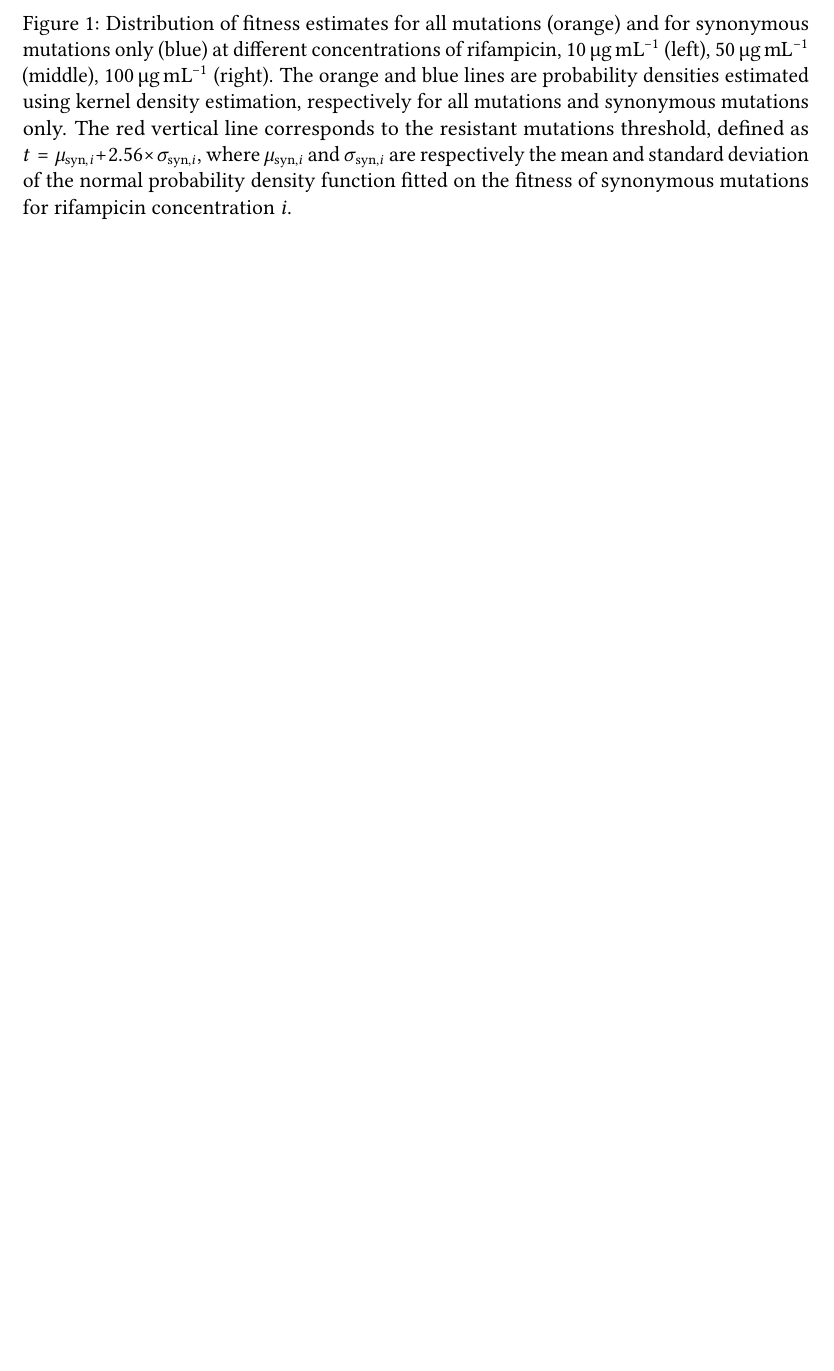
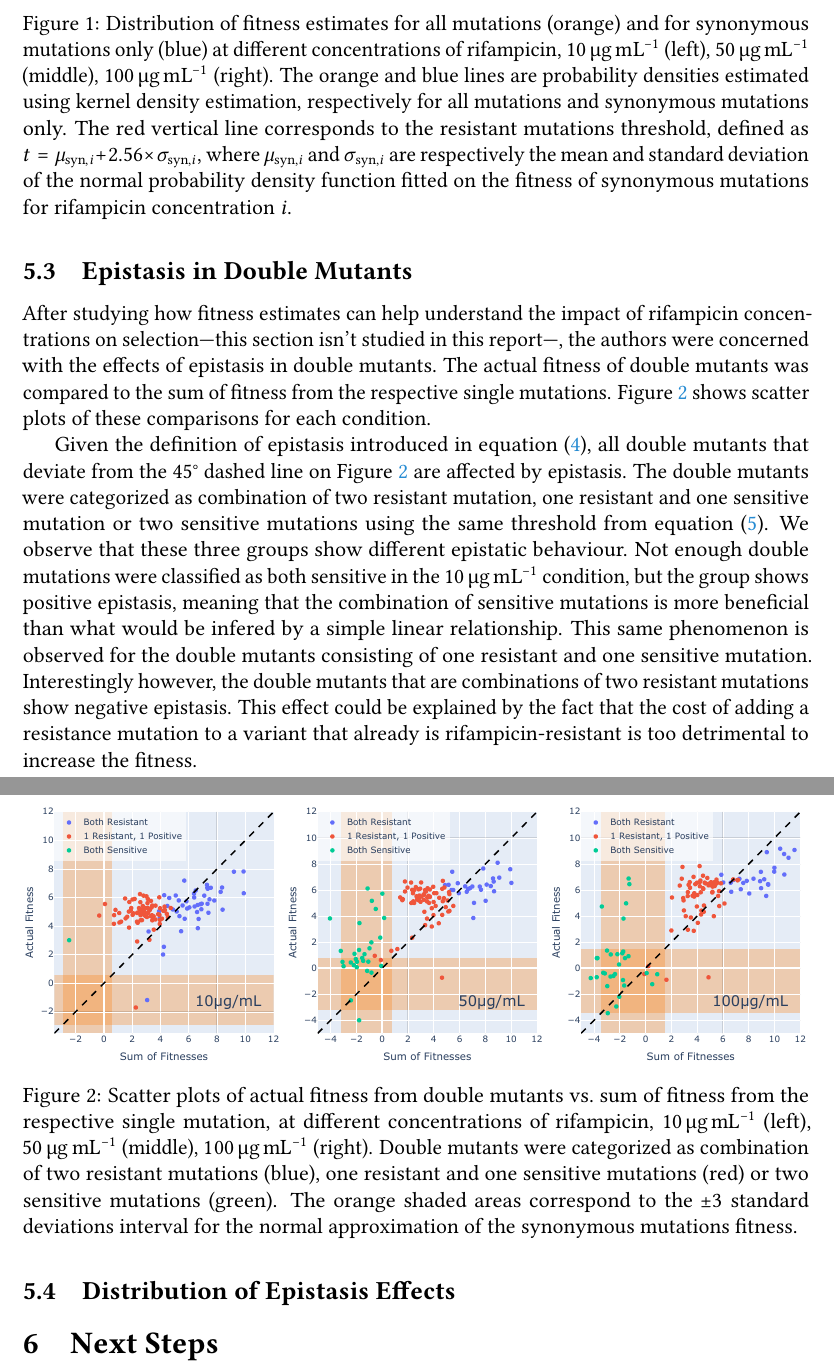
Before and after one commit to sdiebolt/espci-sbn-homework, a LaTeX document (report/main.tex): part of page 8 of 9 before the commit and two parts of pages 8 and 9 of 11 after it, the two joined at a grey line, cut so that both start at the same text, the shorter picture padded with empty space. The pictures show the PDF file report/main.pdf that the author committed with the source.

Commit message:
Finished working on second figure

```diff
--- a/report/main.tex
+++ b/report/main.tex
@@ -432,0 +440,3 @@
+  \begin{equation}\label{eq:resistthreshold}
+    t = \mu_{\text{syn}, i} + 2.56 \times \sigma_{\text{syn}, i},
+  \end{equation}
@@ -433,3 +455,58 @@
+  concentration-dependent.
+
+  \subsection{Epistasis in Double Mutants}
+
+  After studying how fitness estimates can help understand the impact of
+  rifampicin concentrations on selection---this section isn't studied in this
+  report---, the authors were concerned with the effects of epistasis in double
+  mutants. The actual fitness of double mutants was compared to the sum of
+  fitness from the respective single mutations. Figure~\ref{fig:epidouble}
+  shows scatter plots of these comparisons for each condition.
+
+  \begin{figure}[ht]
+    \begin{subfigure}{.33\textwidth}
+      \centering
+      \includegraphics[width=\linewidth]{../output/scatter10}
+    \end{subfigure}
+    \begin{subfigure}{.33\textwidth}
+      \centering
+      \includegraphics[width=\linewidth]{../output/scatter50}
+    \end{subfigure}
+    \begin{subfigure}{.33\textwidth}
+      \centering
+      \includegraphics[width=\linewidth]{../output/scatter100}
+    \end{subfigure}
+    \caption{Scatter plots of actual fitness from double mutants vs.\ sum of
+    fitness from the respective single mutation, at different concentrations of
+    rifampicin, $\SI{10}{\micro\gram\per\milli\liter}$ (left),
+    $\SI{50}{\micro\gram\per\milli\liter}$ (middle),
+    $\SI{100}{\micro\gram\per\milli\liter}$ (right). Double mutants were
+    categorized as combination of two resistant mutations (blue), one resistant
+    and one sensitive mutations (red) or two sensitive mutations (green). The
+    orange shaded areas correspond to the $\pm 3$ standard deviations interval
+    for the normal approximation of the synonymous mutations fitness.}%
+    \label{fig:epidouble}
+  \end{figure}
+
+  Given the definition of epistasis introduced in
+  equation~\eqref{eq:epistasis}, all double mutants that deviate from the
+  45\si{\degree} dashed line on Figure~\ref{fig:epidouble} are affected by
+  epistasis. The double mutants were categorized as combination of two
+  resistant mutation, one resistant and one sensitive mutation or two sensitive
+  mutations using the same threshold from equation~\eqref{eq:resistthreshold}.
+  We observe that these three groups show different epistatic behaviour. Not
+  enough double mutations were classified as both sensitive in the
+  $\SI{10}{\micro\gram\per\milli\liter}$ condition, but the group shows
+  positive epistasis, meaning that the combination of sensitive mutations is
+  more beneficial than what would be infered by a simple linear relationship.
+  This same phenomenon is observed for the double mutants consisting of one
+  resistant and one sensitive mutation. Interestingly however, the double
+  mutants that are combinations of two resistant mutations show negative
+  epistasis. This effect could be explained by the fact that the cost of adding
+  a resistance mutation to a variant that already is rifampicin-resistant is
+  too detrimental to increase the fitness.
+
+  \subsection{Distribution of Epistasis Effects}
 
   \section{Next Steps}
 
```
Also changed, not shown: report/main.pdf, report/main.tex (23 more changed lines).
